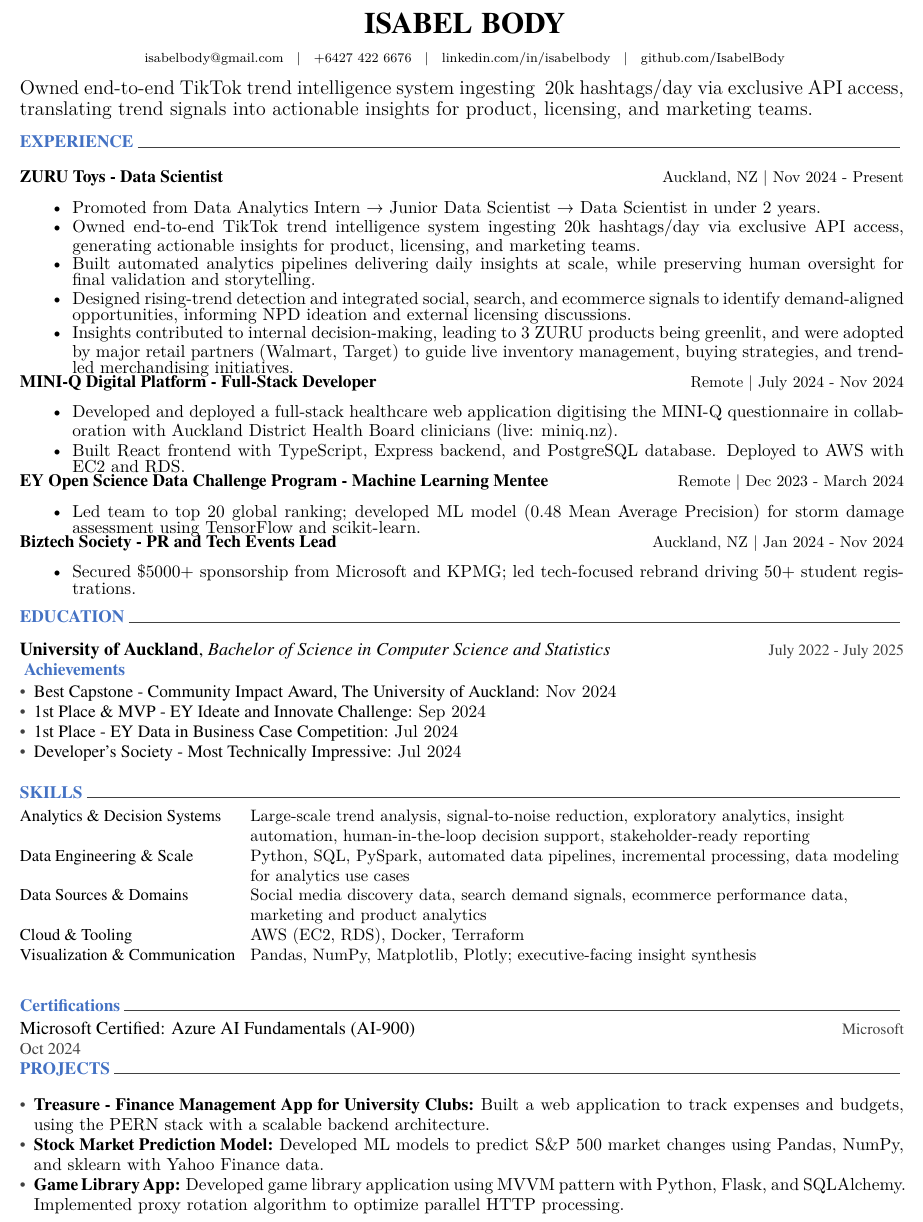
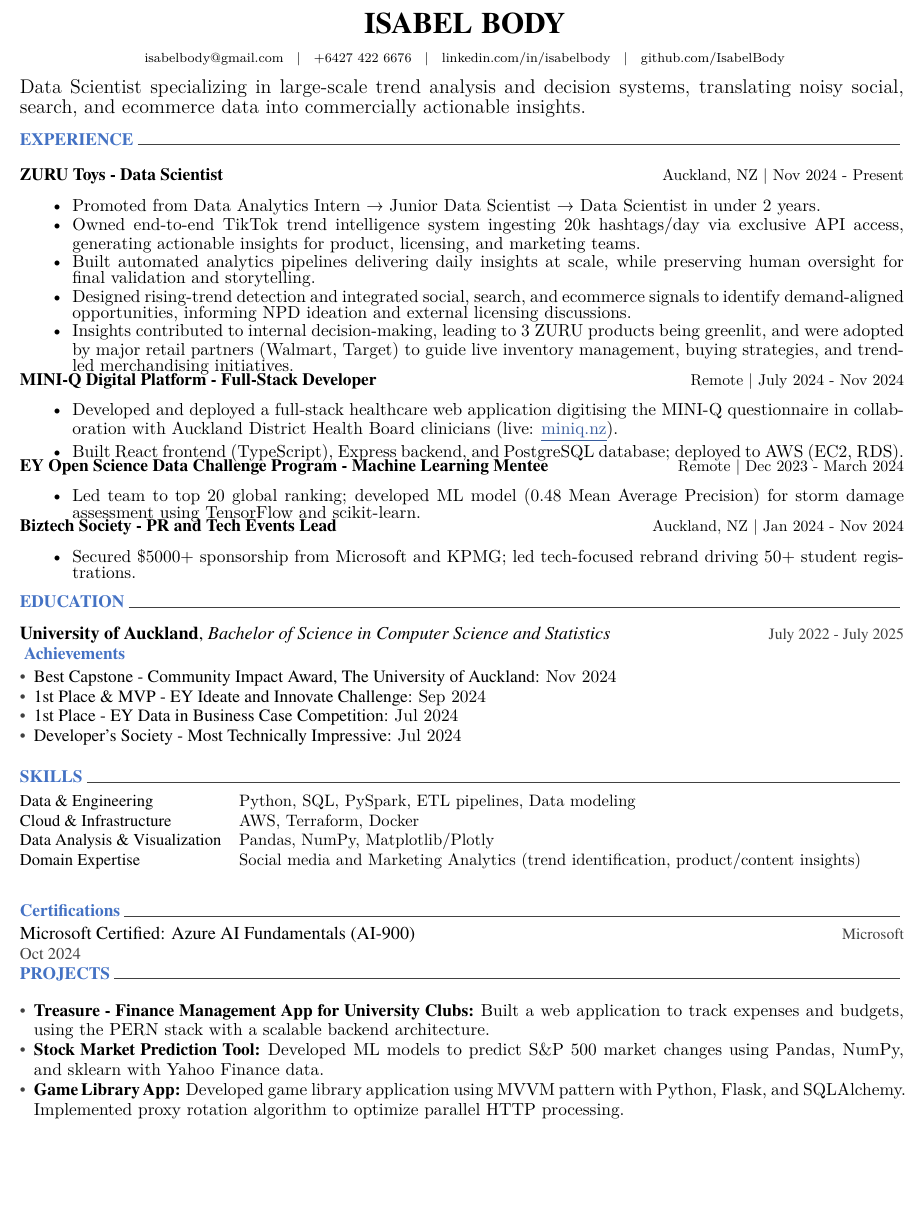
Before and after one commit to IsabelBody/resume, a LaTeX CV (src/resume.tex, which reads src/cv/experience.tex, src/cv/projects.tex, src/cv/skills.tex): part of the page, cut so that both start at the same text, the shorter picture padded with empty space. Compiled offline with XeLaTeX.

Commit message:
fix: revert skills to simple version, update summary

```diff
--- a/src/cv/experience.tex
+++ b/src/cv/experience.tex
@@ -27,8 +27,8 @@
     {Remote | July 2024 - Nov 2024} % Date(s)
     {
       \begin{cvitems} % Description(s) of tasks/responsibilities
-        \item {Developed and deployed a full-stack healthcare web application digitising the MINI-Q questionnaire in collaboration with Auckland District Health Board clinicians (live: miniq.nz).}
-        \item {Built React frontend with TypeScript, Express backend, and PostgreSQL database. Deployed to AWS with EC2 and RDS.}
+        \item {Developed and deployed a full-stack healthcare web application digitising the MINI-Q questionnaire in collaboration with Auckland District Health Board clinicians (live: \href{https://miniq.nz}{\textcolor{blue!80!black}{\underline{miniq.nz}}}).}
+        \item {Built React frontend (TypeScript), Express backend, and PostgreSQL database; deployed to AWS (EC2, RDS).}
       \end{cvitems}
     }
   \vspace{3mm}
--- a/src/cv/projects.tex
+++ b/src/cv/projects.tex
@@ -13,7 +13,7 @@
     \descriptionstyle{Built a web application to track expenses and budgets, using the PERN stack with a scalable backend architecture. \vspace{-2pt}}%
   }\vspace{-4pt}
   \item{%
-    {\fontsize{10.5pt}{1em}\bodyfont\bfseries\color{black} Stock Market Prediction Model: }%
+    {\fontsize{10.5pt}{1em}\bodyfont\bfseries\color{black} Stock Market Prediction Tool: }%
     \descriptionstyle{Developed ML models to predict S\&P 500 market changes using Pandas, NumPy, and sklearn with Yahoo Finance data. \vspace{-2pt}}%
   }\vspace{-4pt}
   \item{%
--- a/src/cv/skills.tex
+++ b/src/cv/skills.tex
@@ -10,27 +10,22 @@
 
 %---------------------------------------------------------
   \cvskill
-    {Analytics \& Decision Systems} % Category
-    {Large-scale trend analysis, signal-to-noise reduction, exploratory analytics, insight automation, human-in-the-loop decision support, stakeholder-ready reporting}
+    {Data \& Engineering} % Category
+    {Python, SQL, PySpark, ETL pipelines, Data modeling}
 
 %---------------------------------------------------------
   \cvskill
-    {Data Engineering \& Scale} % Category
-    {Python, SQL, PySpark, automated data pipelines, incremental processing, data modeling for analytics use cases}
+    {Cloud \& Infrastructure} % Category
+    {AWS, Terraform, Docker}
 
 %---------------------------------------------------------
   \cvskill
-    {Data Sources \& Domains} % Category
-    {Social media discovery data, search demand signals, ecommerce performance data, marketing and product analytics}
+    {Data Analysis \& Visualization} % Category
+    {Pandas, NumPy, Matplotlib/Plotly}
 
 %---------------------------------------------------------
   \cvskill
-    {Cloud \& Tooling} % Category
-    {AWS (EC2, RDS), Docker, Terraform}
-
-%---------------------------------------------------------
-  \cvskill
-    {Visualization \& Communication} % Category
-    {Pandas, NumPy, Matplotlib, Plotly; executive-facing insight synthesis}
+    {Domain Expertise} % Category
+    {Social media and Marketing Analytics (trend identification, product/content insights)}
 
 \end{cvskills}
--- a/src/cv/summary.tex
+++ b/src/cv/summary.tex
@@ -7,5 +7,5 @@
 %	CONTENT
 %-------------------------------------------------------------------------------
 \begin{cvparagraph}
-    Owned end-to-end TikTok trend intelligence system ingesting ~20k hashtags/day via exclusive API access, translating trend signals into actionable insights for product, licensing, and marketing teams.
+    Data Scientist specializing in large-scale trend analysis and decision systems, translating noisy social, search, and ecommerce data into commercially actionable insights.
 \end{cvparagraph}
```
Also changed, not shown: IsabelBodyResume.jpg, IsabelBodyResume.pdf.
